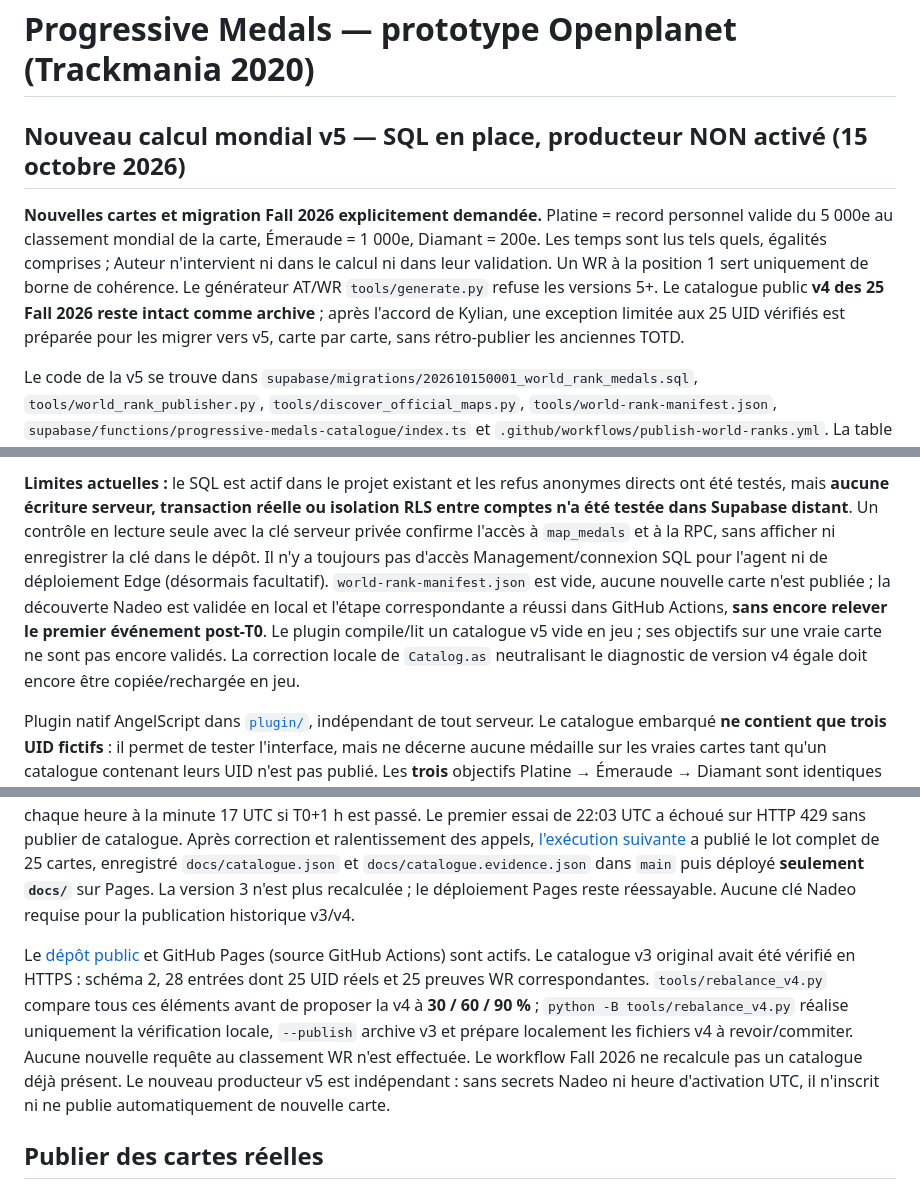
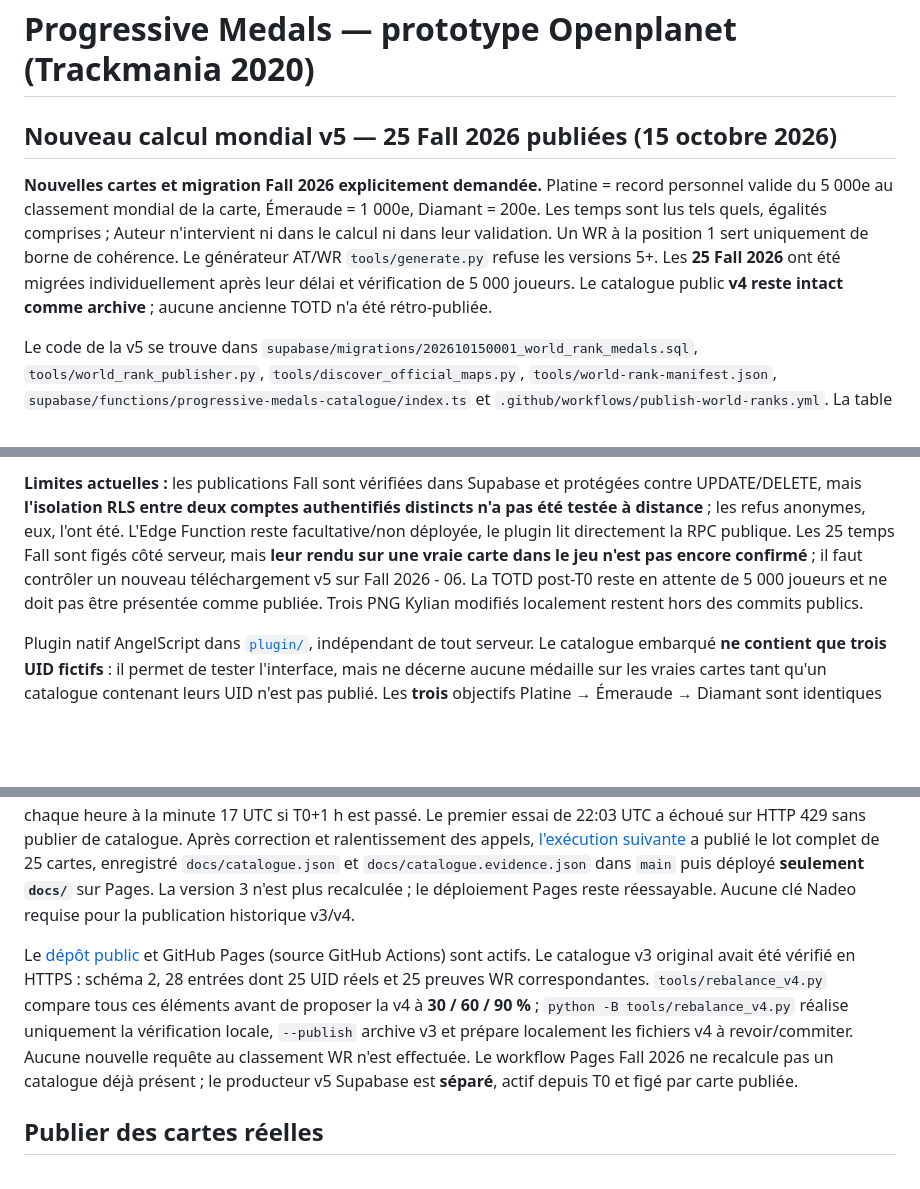
Before and after one commit to chakymi/progressive-medals, a Markdown page: README.md, 3 parts joined by grey strips. Drawn GitHub-style; blank space fills up the shorter version.

```diff
--- a/README.md
+++ b/README.md
@@ -1,8 +1,8 @@
 # Progressive Medals — prototype Openplanet (Trackmania 2020)
 
-## Nouveau calcul mondial v5 — SQL en place, producteur NON activé (15 octobre 2026)
+## Nouveau calcul mondial v5 — 25 Fall 2026 publiées (15 octobre 2026)
 
-**Nouvelles cartes et migration Fall 2026 explicitement demandée.** Platine = record personnel valide du 5 000e au classement mondial de la carte, Émeraude = 1 000e, Diamant = 200e. Les temps sont lus tels quels, égalités comprises ; Auteur n'intervient ni dans le calcul ni dans leur validation. Un WR à la position 1 sert uniquement de borne de cohérence. Le générateur AT/WR `tools/generate.py` refuse les versions 5+. Le catalogue public **v4 des 25 Fall 2026 reste intact comme archive** ; après l'accord de Kylian, une exception limitée aux 25 UID vérifiés est préparée pour les migrer vers v5, carte par carte, sans rétro-publier les anciennes TOTD.
+**Nouvelles cartes et migration Fall 2026 explicitement demandée.** Platine = record personnel valide du 5 000e au classement mondial de la carte, Émeraude = 1 000e, Diamant = 200e. Les temps sont lus tels quels, égalités comprises ; Auteur n'intervient ni dans le calcul ni dans leur validation. Un WR à la position 1 sert uniquement de borne de cohérence. Le générateur AT/WR `tools/generate.py` refuse les versions 5+. Les **25 Fall 2026** ont été migrées individuellement après leur délai et vérification de 5 000 joueurs. Le catalogue public **v4 reste intact comme archive** ; aucune ancienne TOTD n'a été rétro-publiée.
 
 Le code de la v5 se trouve dans `supabase/migrations/202610150001_world_rank_medals.sql`, `tools/world_rank_publisher.py`, `tools/discover_official_maps.py`, `tools/world-rank-manifest.json`, `supabase/functions/progressive-medals-catalogue/index.ts` et `.github/workflows/publish-world-ranks.yml`. La table `map_medals` est isolée de RankUp Body dans le même projet Supabase choisi par Kylian : RLS et révocations d'accès direct, fonctions de publication réservées au rôle serveur, RPC publique limitée aux données de carte, publication atomique et historique, refus d'UPDATE/DELETE après publication. L'état de chaque carte, les heures effectivement observées et la prochaine échéance sont persistés dans PostgreSQL. `retry_pending` préserve l'état précédent et réessaie plus tard. L'observation des 5 000 joueurs **avant** l'échéance permet de capturer dès J+7/H+1 ; une première observation fiable **après** l'échéance déclenche une heure supplémentaire, sans antidater le seuil. Un retard de planification ou une limite fournisseur repousse la capture réelle, sans créer de faux temps.
 
@@ -31,5 +28,5 @@ Le contrôle authentifié aboutit après correction des jours TOTD **sans UID**
 
-**Limites actuelles :** le SQL est actif dans le projet existant et les refus anonymes directs ont été testés, mais **aucune écriture serveur, transaction réelle ou isolation RLS entre comptes n'a été testée dans Supabase distant**. Un contrôle en lecture seule avec la clé serveur privée confirme l'accès à `map_medals` et à la RPC, sans afficher ni enregistrer la clé dans le dépôt. Il n'y a toujours pas d'accès Management/connexion SQL pour l'agent ni de déploiement Edge (désormais facultatif). `world-rank-manifest.json` est vide, aucune nouvelle carte n'est publiée ; la découverte Nadeo est validée en local et l'étape correspondante a réussi dans GitHub Actions, **sans encore relever le premier événement post-T0**. Le plugin compile/lit un catalogue v5 vide en jeu ; ses objectifs sur une vraie carte ne sont pas encore validés. La correction locale de `Catalog.as` neutralisant le diagnostic de version v4 égale doit encore être copiée/rechargée en jeu.
+**Limites actuelles :** les publications Fall sont vérifiées dans Supabase et protégées contre UPDATE/DELETE, mais **l'isolation RLS entre deux comptes authentifiés distincts n'a pas été testée à distance** ; les refus anonymes, eux, l'ont été. L'Edge Function reste facultative/non déployée, le plugin lit directement la RPC publique. Les 25 temps Fall sont figés côté serveur, mais **leur rendu sur une vraie carte dans le jeu n'est pas encore confirmé** ; il faut contrôler un nouveau téléchargement v5 sur Fall 2026 - 06. La TOTD post-T0 reste en attente de 5 000 joueurs et ne doit pas être présentée comme publiée. Trois PNG Kylian modifiés localement restent hors des commits publics.
 
 Plugin natif AngelScript dans [`plugin/`](plugin/), indépendant de tout serveur. Le catalogue embarqué **ne contient que trois UID fictifs** : il permet de tester l'interface, mais ne décerne aucune médaille sur les vraies cartes tant qu'un catalogue contenant leurs UID n'est pas publié. Les **trois** objectifs Platine → Émeraude → Diamant sont identiques pour tous les joueurs utilisant la même version du catalogue ; Champion reste une référence externe distincte, jamais utilisée pour leur calcul. Il n'est donc pas garanti que Diamant soit toujours plus facile que Champion. Le WR utilisé pour la génération est figé ; la fenêtre ne recalcule jamais les seuils. La version 4 répartit les trois objectifs à **30 / 60 / 90 %** de l'écart Auteur→WR figé.
 
@@ -84,7 +81,7 @@ Ces commandes CLI produisent des fichiers **locaux uniquement**. Elles ne télé
 
 Une liste positive `.gitignore` ne retient que les sources/JSON publics, les migrations et les workflows explicitement autorisés ; la note privée du Second Cerveau, caches, secrets éventuels, **PNG modifiés localement** et fichiers locaux produits hors `docs/` sont exclus de cette mise à jour. Le workflow **historique Fall 2026** lance les tests et vérifie chaque heure à la minute 17 UTC si T0+1 h est passé. Le premier essai de 22:03 UTC a échoué sur HTTP 429 sans publier de catalogue. Après correction et ralentissement des appels, [l'exécution suivante](https://github.com/chakymi/progressive-medals/actions/runs/38476821948) a publié le lot complet de 25 cartes, enregistré `docs/catalogue.json` et `docs/catalogue.evidence.json` dans `main` puis déployé **seulement `docs/`** sur Pages. La version 3 n'est plus recalculée ; le déploiement Pages reste réessayable. Aucune clé Nadeo requise pour la publication historique v3/v4.
 
-Le [dépôt public](https://github.com/chakymi/progressive-medals) et GitHub Pages (source GitHub Actions) sont actifs. Le catalogue v3 original avait été vérifié en HTTPS : schéma 2, 28 entrées dont 25 UID réels et 25 preuves WR correspondantes. `tools/rebalance_v4.py` compare tous ces éléments avant de proposer la v4 à **30 / 60 / 90 %** ; `python -B tools/rebalance_v4.py` réalise uniquement la vérification locale, `--publish` archive v3 et prépare localement les fichiers v4 à revoir/commiter. Aucune nouvelle requête au classement WR n'est effectuée. Le workflow Fall 2026 ne recalcule pas un catalogue déjà présent. Le nouveau producteur v5 est indépendant : sans secrets Nadeo ni heure d'activation UTC, il n'inscrit ni ne publie automatiquement de nouvelle carte.
+Le [dépôt public](https://github.com/chakymi/progressive-medals) et GitHub Pages (source GitHub Actions) sont actifs. Le catalogue v3 original avait été vérifié en HTTPS : schéma 2, 28 entrées dont 25 UID réels et 25 preuves WR correspondantes. `tools/rebalance_v4.py` compare tous ces éléments avant de proposer la v4 à **30 / 60 / 90 %** ; `python -B tools/rebalance_v4.py` réalise uniquement la vérification locale, `--publish` archive v3 et prépare localement les fichiers v4 à revoir/commiter. Aucune nouvelle requête au classement WR n'est effectuée. Le workflow Pages Fall 2026 ne recalcule pas un catalogue déjà présent ; le producteur v5 Supabase est **séparé**, actif depuis T0 et figé par carte publiée.
 
 ## Publier des cartes réelles
 
```
Also changed, not shown: other parts of README.md (+5 -8 lines).
